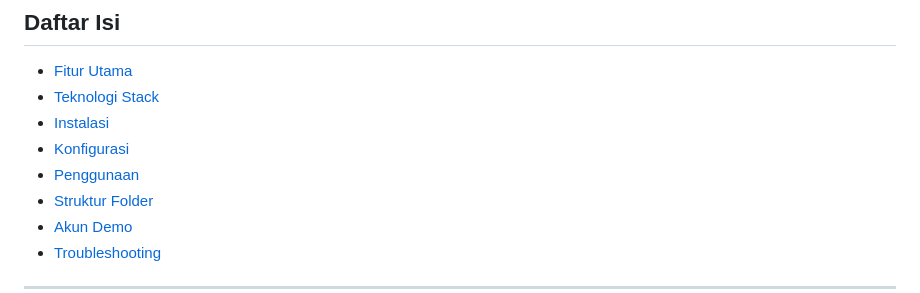
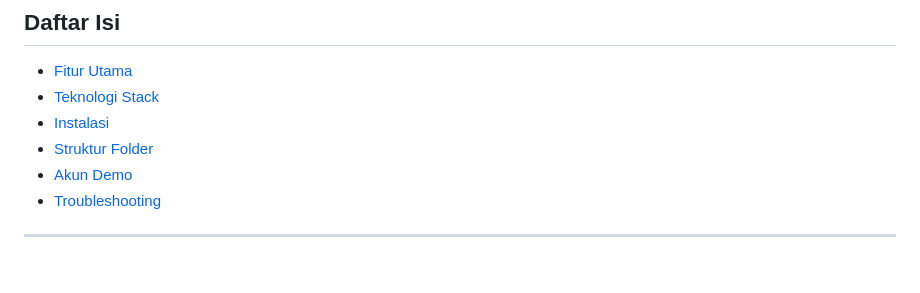
Before and after one commit to hlmakml/akmal-inventory, a Markdown page: README.md, the part around the change. GitHub-like rendering; blank space fills up the shorter version.

Commit message:
Update README table of contents
Removed 'Konfigurasi' and 'Penggunaan' sections from the table of contents.

```diff
--- a/README.md
+++ b/README.md
@@ -11,8 +11,6 @@ Sistem manajemen inventory gudang berbasis web dengan arsitektur MVC untuk track
 - [Fitur Utama](#fitur-utama)
 - [Teknologi Stack](#teknologi-stack)
 - [Instalasi](#instalasi)
-- [Konfigurasi](#konfigurasi)
-- [Penggunaan](#penggunaan)
 - [Struktur Folder](#struktur-folder)
 - [Akun Demo](#akun-demo)
 - [Troubleshooting](#troubleshooting)
```
